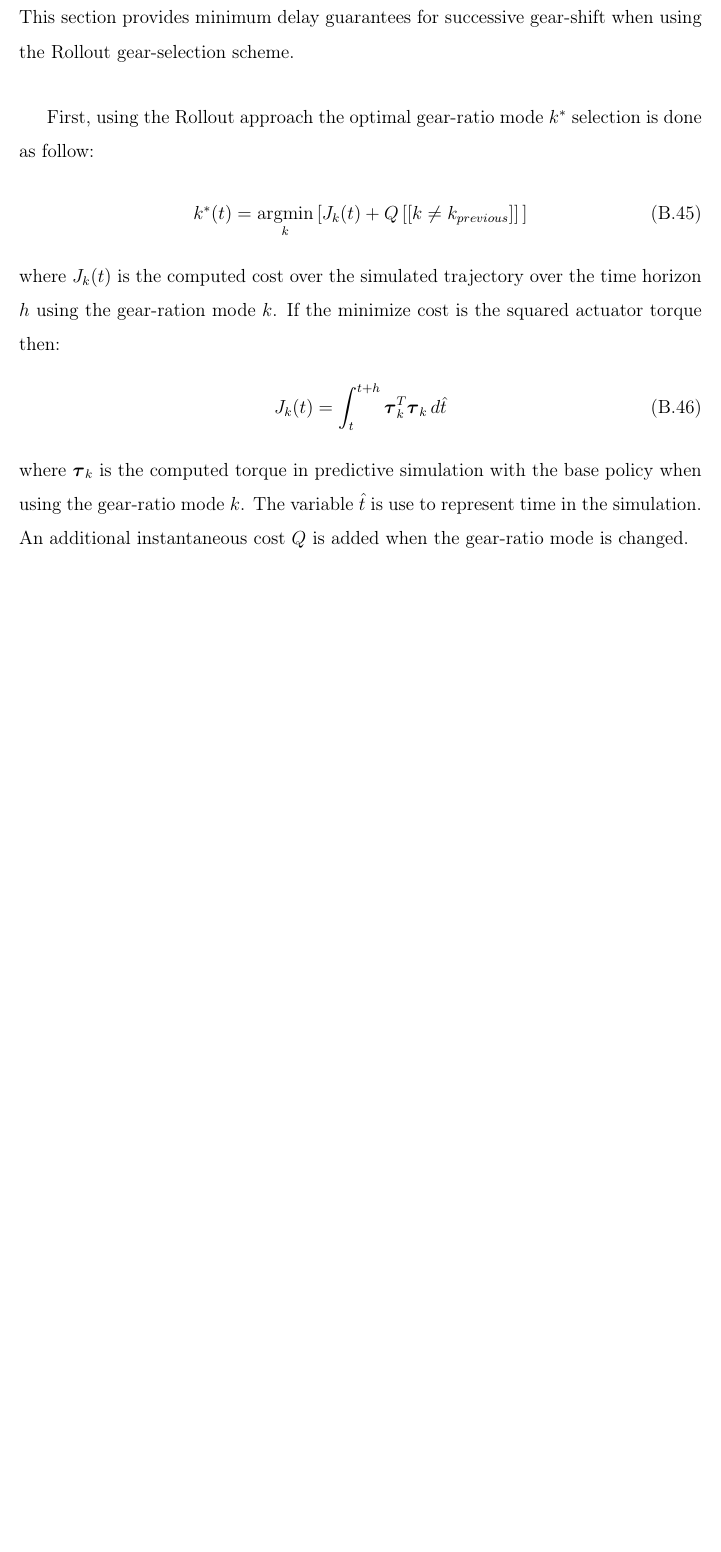
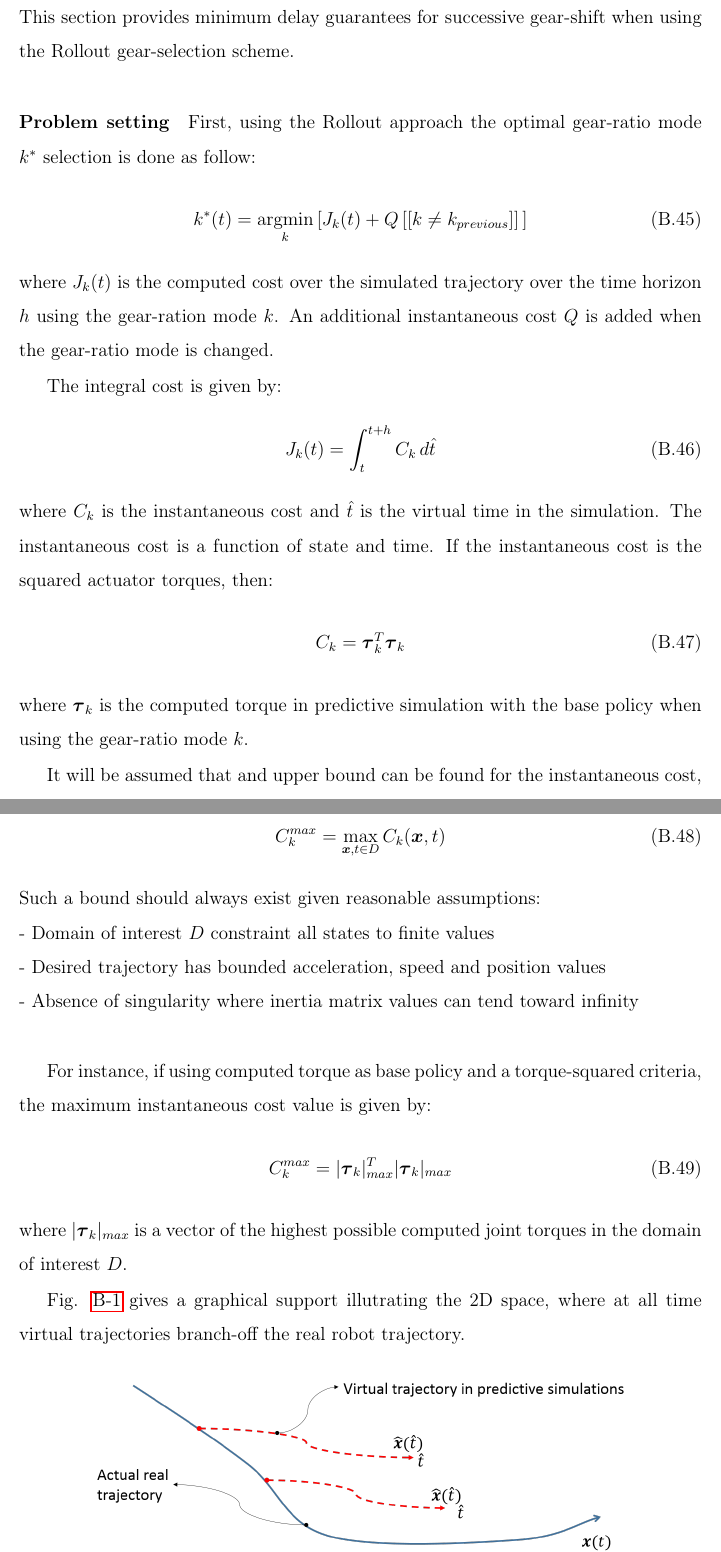
Before and after one commit to alx87grd/MIT-Thesis, a LaTeX thesis (main.tex, which reads src/proofs.tex): part of page 148 of 157 before the commit and two parts of pages 148 and 149 of 157 after it, the two joined at a grey line, cut so that both start at the same text, the shorter picture padded with empty space. Compiled offline with pdfLaTeX.

Commit message:
chattering work

```diff
--- a/src/proofs.tex
+++ b/src/proofs.tex
@@ -291,6 +291,7 @@ J^*   &= 2 \sum_i{ \left[ \tau_i^E \tau_i^I + \left| \tau_i^E \tau_i^I \right| \
 
 This section provides minimum delay guarantees for successive gear-shift when using the Rollout gear-selection scheme.
 
+\paragraph{Problem setting}
 First, using the Rollout approach the optimal gear-ratio mode $k^*$ selection is done as follow:
 %
 \begin{align}
@@ -298,14 +299,42 @@
 \label{eq:rolloutsimple}
 \end{align}
 %
-where $J_k(t)$ is the computed cost over the simulated trajectory over the time horizon $h$ using the gear-ration mode $k$. If the minimize cost is the squared actuator torque then:
+where $J_k(t)$ is the computed cost over the simulated trajectory over the time horizon $h$ using the gear-ration mode $k$. An additional instantaneous cost $Q$ is added when the gear-ratio mode is changed.
+
+The integral cost is given by:
 %
 \begin{align}
-J_k(t) = \int_{t}^{t+h}{  \vec{\tau}_k^T \vec{\tau}_k \, d\hat{t} }
+J_k(t) = \int_{t}^{t+h}{  C_k \, d\hat{t} }
 \end{align}
 %
-where $\vec{\tau}_k$ is the computed torque in predictive simulation with the base policy when using the gear-ratio mode $k$. The variable $\hat{t}$ is use to represent time in the simulation.  An additional instantaneous cost $Q$ is added when the gear-ratio mode is changed.
+where $C_k$ is the instantaneous cost and $\hat{t}$ is the virtual time in the simulation. The instantaneous cost is a function of state and time. If the instantaneous cost is the squared actuator torques, then:
+%
+\begin{align}
+C_k =  \vec{\tau}_k^T \vec{\tau}_k
+\end{align}
+%
+where $\vec{\tau}_k$ is the computed torque in predictive simulation with the base policy when using the gear-ratio mode $k$.
 
+It will be assumed that and upper bound can be found for the instantaneous cost, in a domain of interest $D$, given the desired trajectory and the feedback policy:
+%
+\begin{align}
+C_k^{max} =  \operatornamewithlimits{max}\limits_{\vec{x},t \in D} C_k(\vec{x},t)
+\end{align}
+%
+Such a bound should always exist given reasonable assumptions:                  \\
+- Domain of interest $D$ constraint all states to finite values                 \\
+- Desired trajectory has bounded acceleration, speed and position values        \\
+- Absence of singularity where inertia matrix values can tend toward infinity   \\
+
+For instance, if using computed torque as base policy and a torque-squared criteria, the maximum instantaneous cost value is given by:
+%
+\begin{align}
+C_k^{max} =  |\vec{\tau}_{k}|_{max}^T |\vec{\tau}_{k}|_{max}
+\end{align}
+%
+where $|\vec{\tau}_{k}|_{max}$ is a vector of the highest possible computed joint torques in the domain of interest $D$.
+
+Fig. \ref{fig:rollouttrajs} gives a graphical support illutrating the 2D space, where at all time virtual trajectories branch-off the real robot trajectory.
 
 \begin{figure}[H]
 	\centering
```
Also changed, not shown: src/proofs.tex (6 more changed lines).
